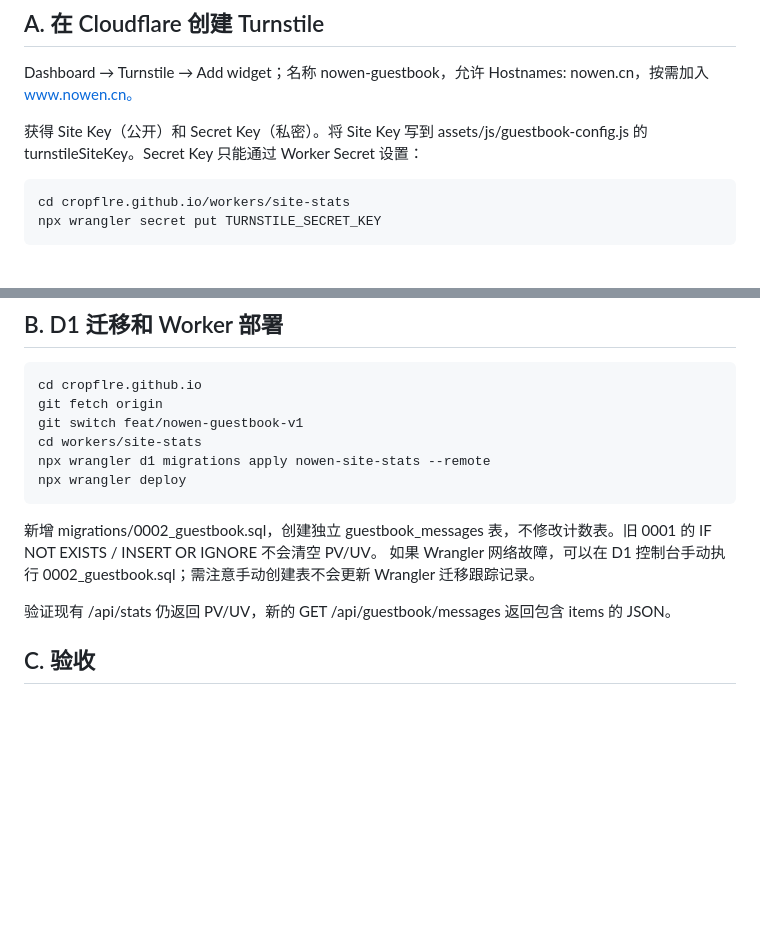
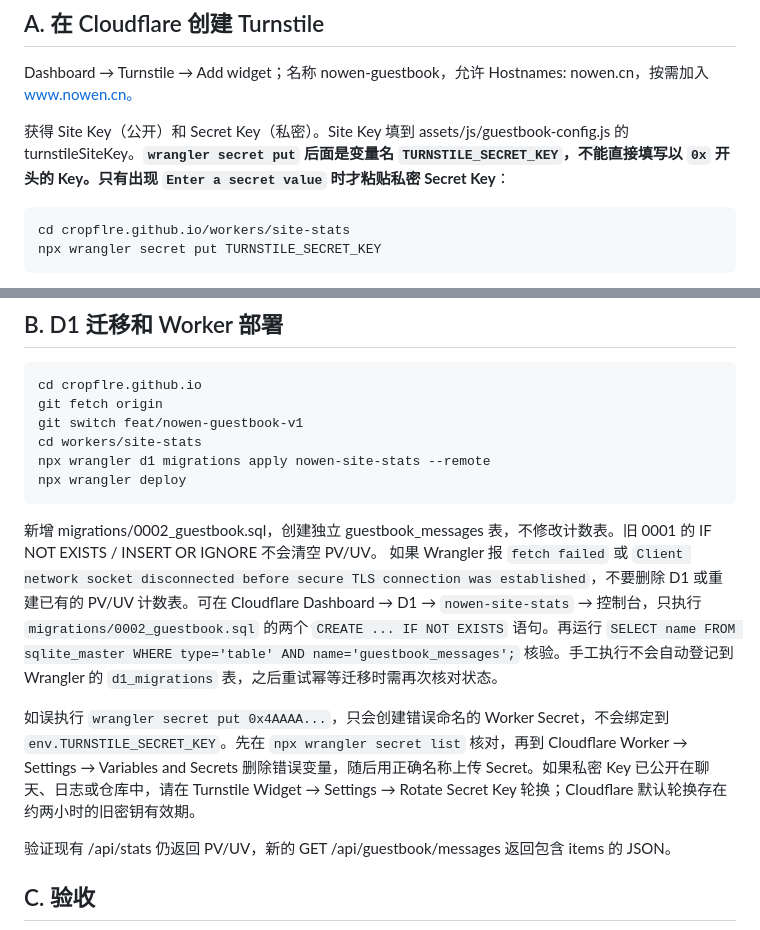
Before and after one commit to cropflre/cropflre.github.io, a Markdown page: docs/guestbook.md, 2 parts joined by grey strips. Drawn GitHub-style; blank space fills up the shorter version.

Commit message:
docs(guestbook): clarify secret binding and D1 manual recovery

```diff
--- a/docs/guestbook.md
+++ b/docs/guestbook.md
@@ -14,7 +14,7 @@
 
 Dashboard → Turnstile → Add widget；名称 nowen-guestbook，允许 Hostnames: nowen.cn，按需加入 www.nowen.cn。
 
-获得 Site Key（公开）和 Secret Key（私密）。将 Site Key 写到 assets/js/guestbook-config.js 的 turnstileSiteKey。Secret Key 只能通过 Worker Secret 设置：
+获得 Site Key（公开）和 Secret Key（私密）。Site Key 填到 assets/js/guestbook-config.js 的 turnstileSiteKey。**`wrangler secret put` 后面是变量名 `TURNSTILE_SECRET_KEY`，不能直接填写以 `0x` 开头的 Key。只有出现 `Enter a secret value` 时才粘贴私密 Secret Key**：
 
     cd cropflre.github.io/workers/site-stats
     npx wrangler secret put TURNSTILE_SECRET_KEY
@@ -36,7 +36,9 @@ Dashboard → Turnstile → Add widget；名称 nowen-guestbook，允许 Hostnam
     npx wrangler deploy
 
 新增 migrations/0002_guestbook.sql，创建独立 guestbook_messages 表，不修改计数表。旧 0001 的 IF NOT EXISTS / INSERT OR IGNORE 不会清空 PV/UV。
-如果 Wrangler 网络故障，可以在 D1 控制台手动执行 0002_guestbook.sql；需注意手动创建表不会更新 Wrangler 迁移跟踪记录。
+如果 Wrangler 报 `fetch failed` 或 `Client network socket disconnected before secure TLS connection was established`，不要删除 D1 或重建已有的 PV/UV 计数表。可在 Cloudflare Dashboard → D1 → `nowen-site-stats` → 控制台，只执行 `migrations/0002_guestbook.sql` 的两个 `CREATE ... IF NOT EXISTS` 语句。再运行 `SELECT name FROM sqlite_master WHERE type='table' AND name='guestbook_messages';` 核验。手工执行不会自动登记到 Wrangler 的 `d1_migrations` 表，之后重试幂等迁移时需再次核对状态。
+
+如误执行 `wrangler secret put 0x4AAAA...`，只会创建错误命名的 Worker Secret，不会绑定到 `env.TURNSTILE_SECRET_KEY`。先在 `npx wrangler secret list` 核对，再到 Cloudflare Worker → Settings → Variables and Secrets 删除错误变量，随后用正确名称上传 Secret。如果私密 Key 已公开在聊天、日志或仓库中，请在 Turnstile Widget → Settings → Rotate Secret Key 轮换；Cloudflare 默认轮换存在约两小时的旧密钥有效期。
 
 验证现有 /api/stats 仍返回 PV/UV，新的 GET /api/guestbook/messages 返回包含 items 的 JSON。
 
```
